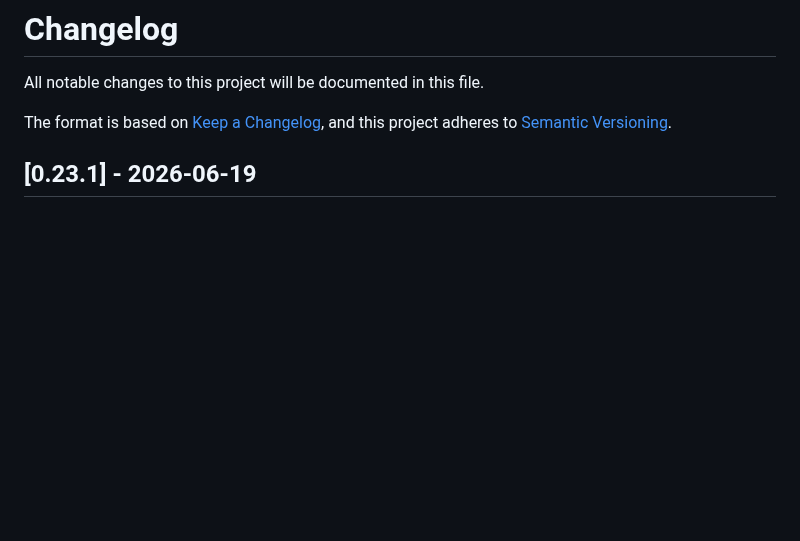
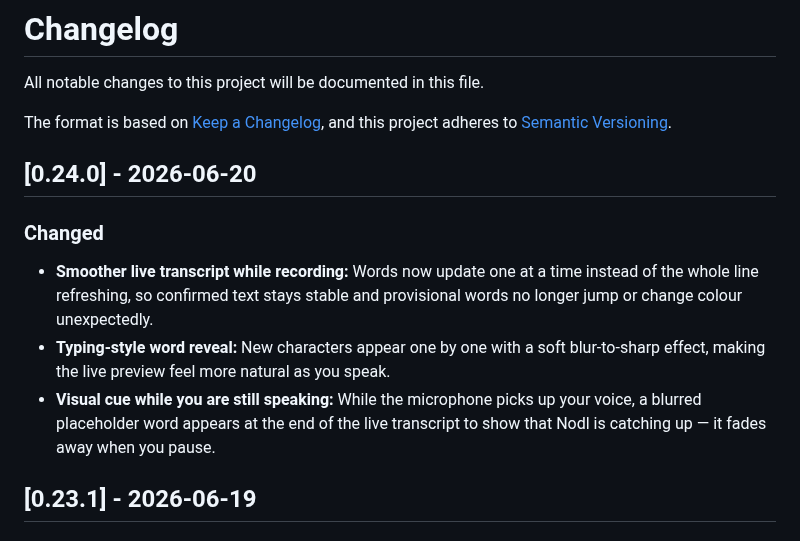
Before and after one commit to exnihiloai/nodl, a Markdown page: CHANGELOG.md, the part around the change. Rendered like a GitHub page; blank space fills up the shorter version.

Commit message:
chore: update CHANGELOG for version 0.24.0
- Documented changes for smoother live transcript updates, including individual word rendering and typing-style effects.
- Added visual cues for ongoing speech to enhance user experience during live transcription.

```diff
--- a/CHANGELOG.md
+++ b/CHANGELOG.md
@@ -4,6 +4,14 @@ All notable changes to this project will be documented in this file.
 
 The format is based on [Keep a Changelog](https://keepachangelog.com/en/1.1.0/),
 and this project adheres to [Semantic Versioning](https://semver.org/spec/v2.0.0.html).
+
+## [0.24.0] - 2026-06-20
+
+### Changed
+- **Smoother live transcript while recording:** Words now update one at a time instead of the whole line refreshing, so confirmed text stays stable and provisional words no longer jump or change colour unexpectedly.
+- **Typing-style word reveal:** New characters appear one by one with a soft blur-to-sharp effect, making the live preview feel more natural as you speak.
+- **Visual cue while you are still speaking:** While the microphone picks up your voice, a blurred placeholder word appears at the end of the live transcript to show that Nodl is catching up — it fades away when you pause.
+
 
 ## [0.23.1] - 2026-06-19
 
```
